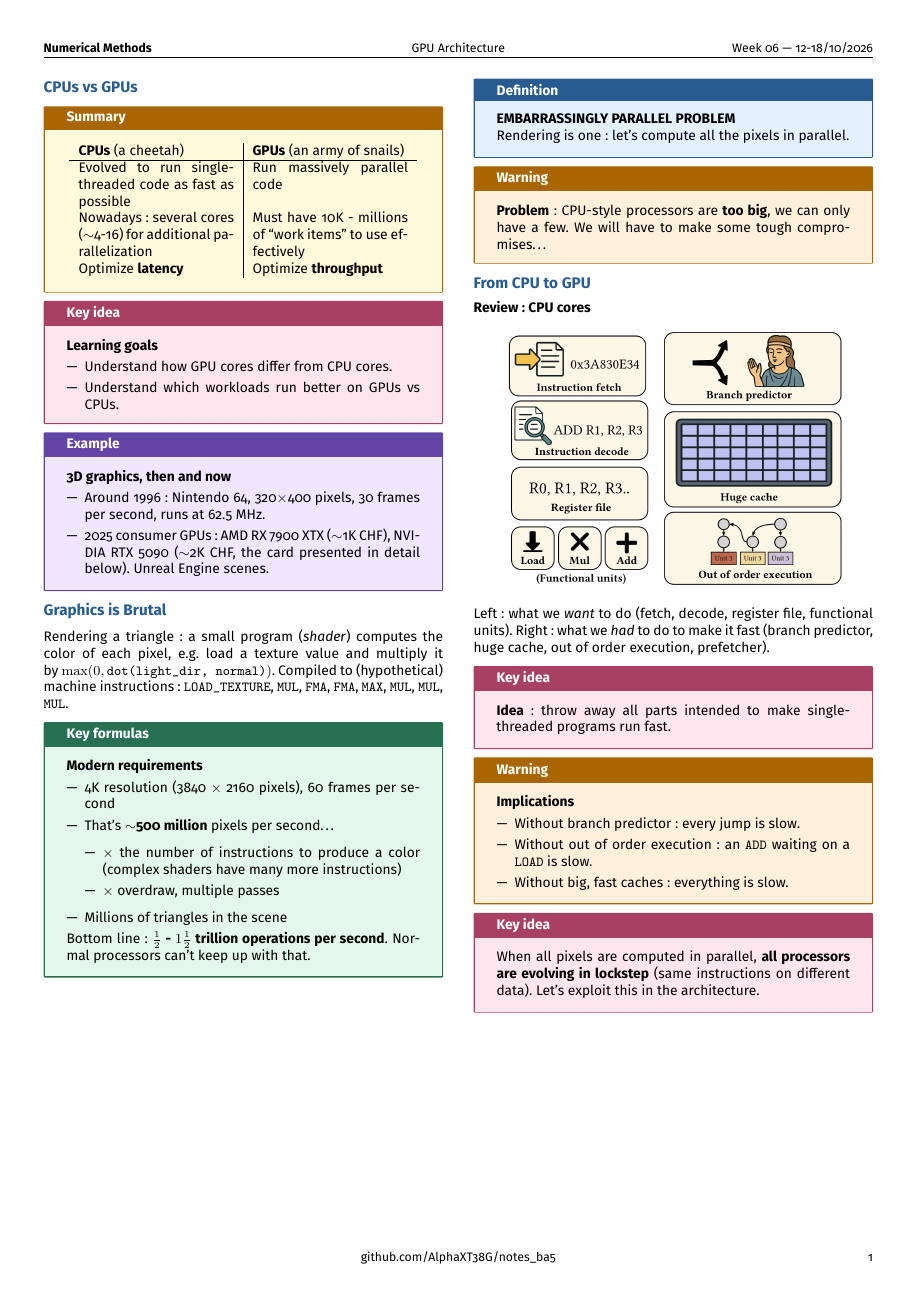
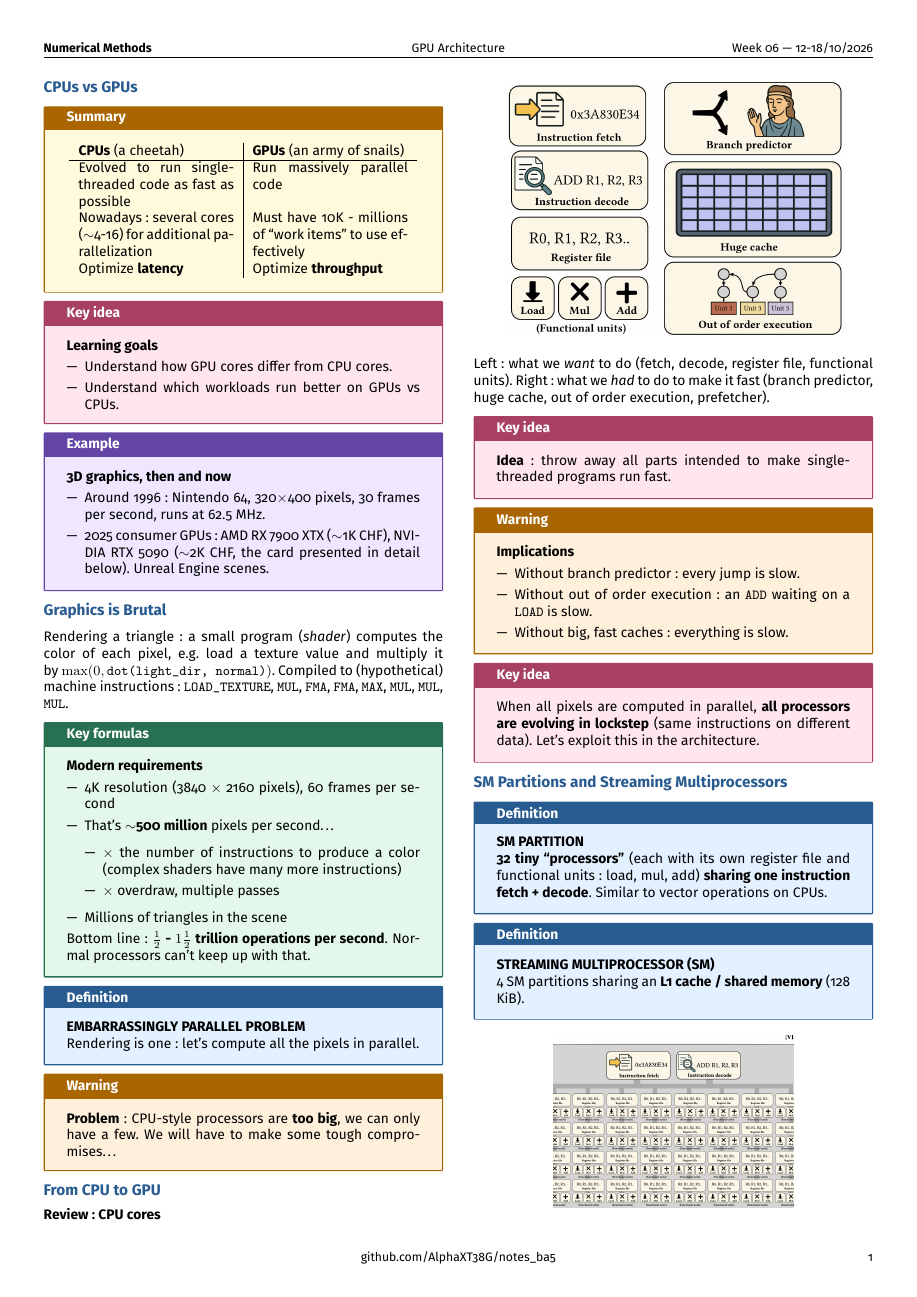
Before and after one commit to AlphaXT38G/notes_ba5, a LaTeX document (nummet/week/week06.tex): the whole page before the commit and page 1 of 2 after it. Compiled offline with pdfLaTeX.

Commit message:
feat(nummet-week06): add SM partitions and streaming multiprocessors

```diff
--- a/nummet/week/week06.tex
+++ b/nummet/week/week06.tex
@@ -395,3 +395,31 @@ When all pixels are computed in parallel, \textbf{all processors are evolving in
 
 
 
+%=========================================================
+\section{SM Partitions and Streaming Multiprocessors}
+
+
+\begin{definition}
+
+\textbf{SM PARTITION}
+
+\textbf{32 tiny ``processors''} (each with its own register file and functional units: load,
+mul, add) \textbf{sharing one instruction fetch + decode}. Similar to vector operations on CPUs.
+
+\end{definition}
+
+
+\begin{definition}
+
+\textbf{STREAMING MULTIPROCESSOR (SM)}
+
+4 SM partitions sharing an \textbf{L1 cache / shared memory} (128 KiB).
+
+\end{definition}
+
+
+\begin{center}
+
+\includegraphics[
+width=0.6\linewidth
+]{../images/week06_02.png}
```
Also changed, not shown: nummet/images/week06_02.png (added), nummet/week/week06.tex (19 more changed lines).
